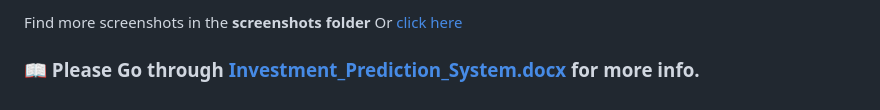
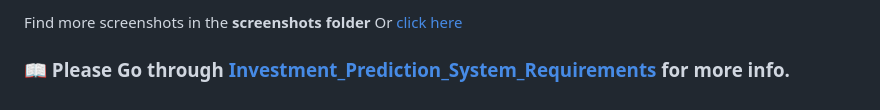
Before and after one commit to surajkakulte188/Investment-Prediction-System, a Markdown page: README.md, the part around the change. GitHub-like rendering.

```diff
--- a/README.md
+++ b/README.md
@@ -78,4 +78,4 @@ Admin can:<br/>
 
 Find more screenshots in the <b>screenshots folder</b> Or <a href="https://github.com/surajkakulte188/Investment-Prediction-System/tree/main/screenshots">click here</a>
 
-### :book: Please Go through [Investment_Prediction_System.docx](https://github.com/iNeuron-ai/Pose-with-Action/blob/main/doc/Pose_With_Action_HLD2.docx) for more info.
+### :book: Please Go through [Investment_Prediction_System_Requirements](https://github.com/iNeuron-ai/Pose-with-Action/blob/main/doc/Pose_With_Action_HLD2.docx) for more info.
```
